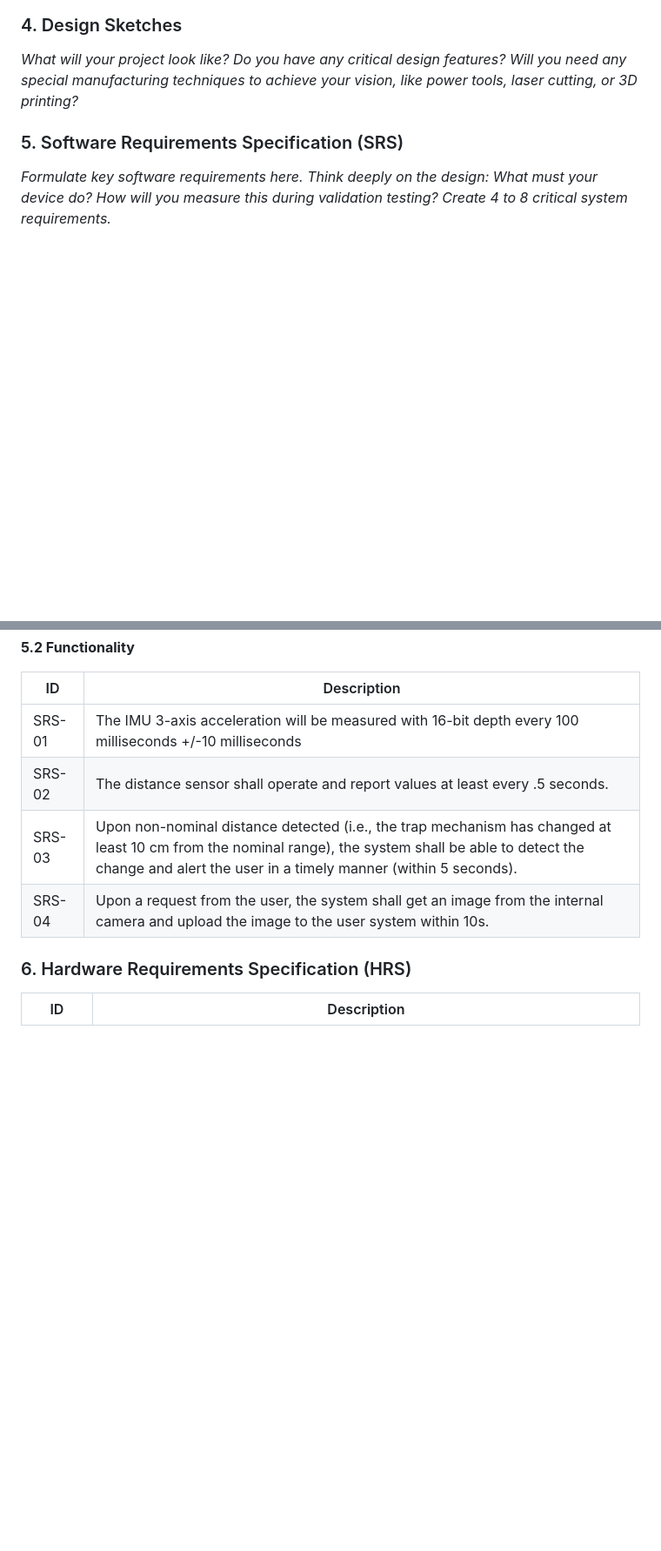
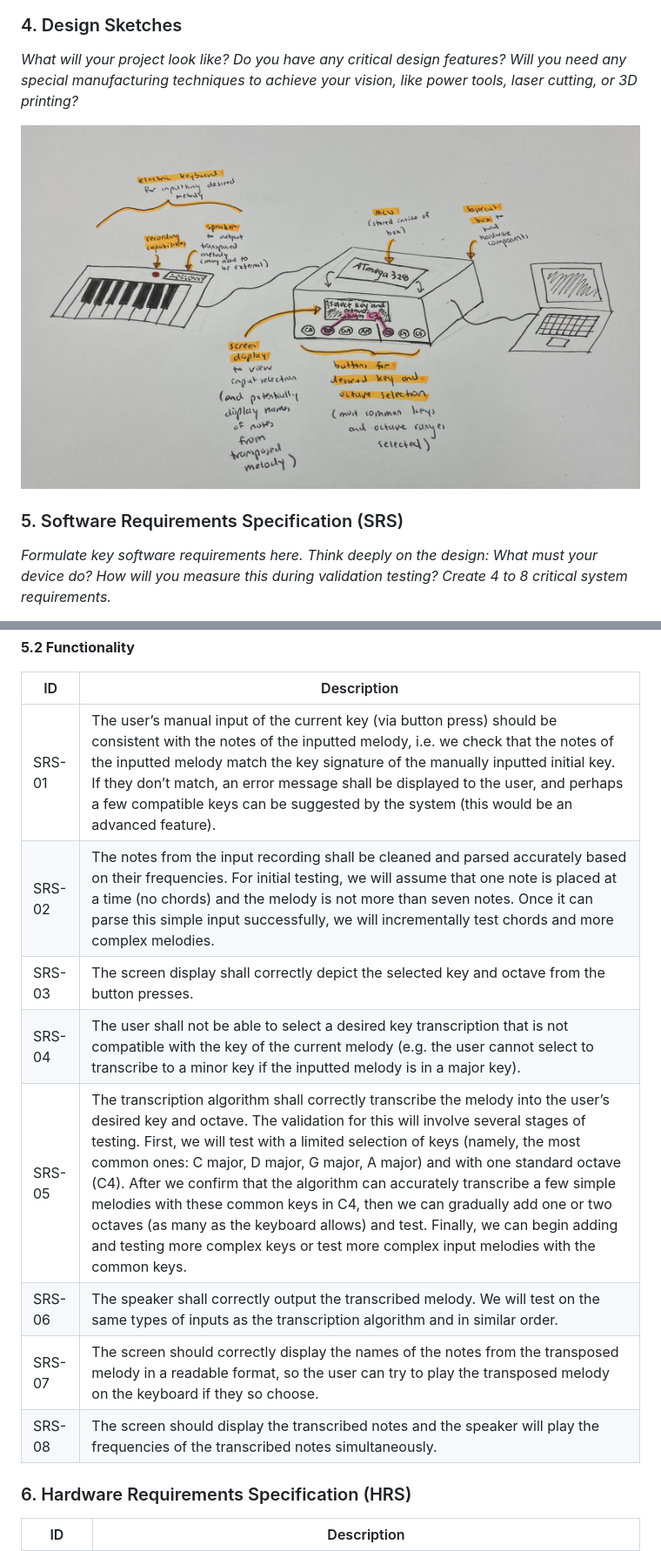
Before and after one commit to upenn-embedded/final-project-s25-the-redeem-team, a Markdown page: README.md, 2 parts joined by grey strips. Shown: that part at 87% size. Rendered like a GitHub page; pictures changed too: design_sketch.jpg (added); blank space fills up the shorter version.

Commit message:
added sketch and srs

```diff
--- a/README.md
+++ b/README.md
@@ -35,6 +35,8 @@ Critical Components: (likely will not need power regulation circuits)
 
 *What will your project look like? Do you have any critical design features? Will you need any special manufacturing techniques to achieve your vision, like power tools, laser cutting, or 3D printing?*
 
+![](design_sketch.jpg)
+
 ### 5. Software Requirements Specification (SRS)
 
 *Formulate key software requirements here. Think deeply on the design: What must your device do? How will you measure this during validation testing? Create 4 to 8 critical system requirements.*
@@ -49,10 +51,14 @@ Here, you will define any special terms, acronyms, or abbreviations you plan to
 
 | ID     | Description                                                                                                                                                                                                              |
 | ------ | ------------------------------------------------------------------------------------------------------------------------------------------------------------------------------------------------------------------------ |
-| SRS-01 | The IMU 3-axis acceleration will be measured with 16-bit depth every 100 milliseconds +/-10 milliseconds                                                                                                                 |
-| SRS-02 | The distance sensor shall operate and report values at least every .5 seconds.                                                                                                                                           |
-| SRS-03 | Upon non-nominal distance detected (i.e., the trap mechanism has changed at least 10 cm from the nominal range), the system shall be able to detect the change and alert the user in a timely manner (within 5 seconds). |
-| SRS-04 | Upon a request from the user, the system shall get an image from the internal camera and upload the image to the user system within 10s.                                                                                 |
+| SRS-01 | The user’s manual input of the current key (via button press) should be consistent with the notes of the inputted melody, i.e. we check that the notes of the inputted melody match the key signature of the manually inputted initial key. If they don’t match, an error message shall be displayed to the user, and perhaps a few compatible keys can be suggested by the system (this would be an advanced feature).                                                                                                                  |
+| SRS-02 | The notes from the input recording shall be cleaned and parsed accurately based on their frequencies. For initial testing, we will assume that one note is placed at a time (no chords) and the melody is not more than seven notes. Once it can parse this simple input successfully, we will incrementally test chords and more complex melodies.                                                                                                                                           |
+| SRS-03 | The screen display shall correctly depict the selected key and octave from the button presses. |
+| SRS-04 | The user shall not be able to select a desired key transcription that is not compatible with the key of the current melody (e.g. the user cannot select to transcribe to a minor key if the inputted melody is in a major key).                                                                                 |
+| SRS-05 | The transcription algorithm shall correctly transcribe the melody into the user’s desired key and octave. The validation for this will involve several stages of testing. First, we will test with a limited selection of keys (namely, the most common ones: C major, D major, G major, A major) and with one standard octave (C4). After we confirm that the algorithm can accurately transcribe a few simple melodies with these common keys in C4, then we can gradually add one or two octaves (as many as the keyboard allows) and test. Finally, we can begin adding and testing more complex keys or test more complex input melodies with the common keys.                                                                                 |
+| SRS-06 | The speaker shall correctly output the transcribed melody. We will test on the same types of inputs as the transcription algorithm and in similar order.                                                                               |
+| SRS-07 | The screen should correctly display the names of the notes from the transposed melody in a readable format, so the user can try to play the transposed melody on the keyboard if they so choose.                                                                                |
+| SRS-08 | The screen should display the transcribed notes and the speaker will play the frequencies of the transcribed notes simultaneously.                                                                                |
 
 ### 6. Hardware Requirements Specification (HRS)
 
```
